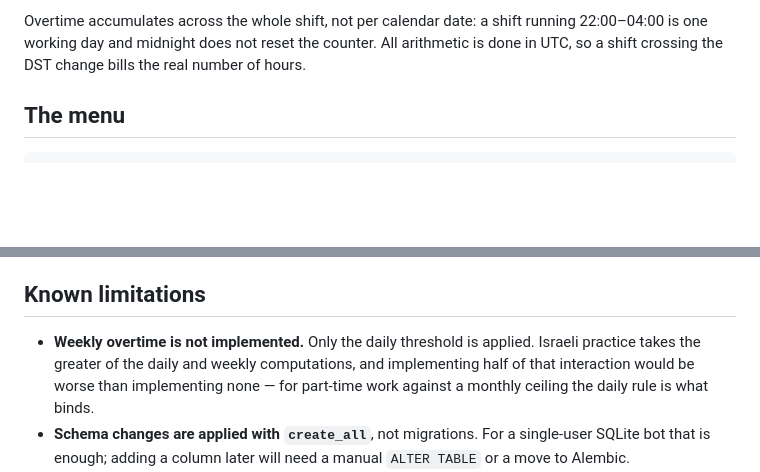
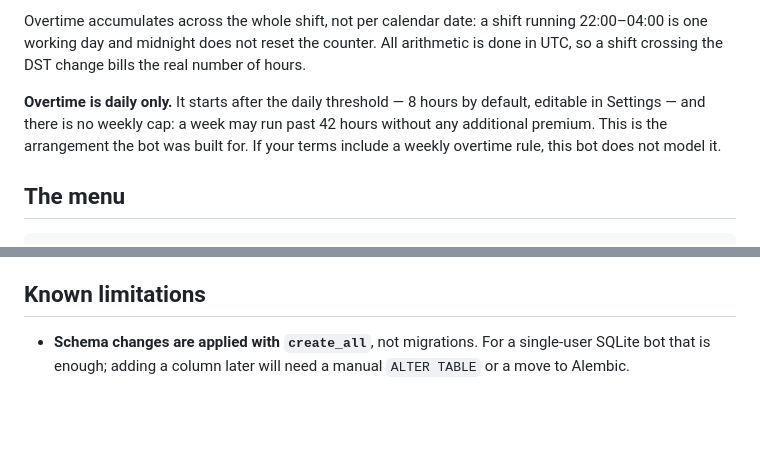
Before and after one commit to andreyshindler/salary-tracking, a Markdown page: README.md, 2 parts joined by grey strips. Drawn GitHub-style; blank space fills up the shorter version.

Commit message:
Document overtime as daily-only by design, not a limitation
Overtime starts after the daily threshold with no weekly cap; a week may
exceed 42 hours without an additional premium. That is the pay arrangement
this bot models, so describe it alongside the rate tiers rather than
listing it under known limitations as though something were missing.

Keeps the caveat for readers whose terms differ. No behaviour change.

Co-Authored-By: Claude Opus 5 <noreply@anthropic.com>
Claude-Session: https://claude.ai/code/session_01Se8Dx1ksLe1kPybmoz3UHw

```diff
--- a/README.md
+++ b/README.md
@@ -39,6 +39,12 @@ Overtime accumulates across the whole shift, not per calendar date: a shift
 running 22:00–04:00 is one working day and midnight does not reset the counter.
 All arithmetic is done in UTC, so a shift crossing the DST change bills the
 real number of hours.
+
+**Overtime is daily only.** It starts after the daily threshold — 8 hours by
+default, editable in Settings — and there is no weekly cap: a week may run past
+42 hours without any additional premium. This is the arrangement the bot was
+built for. If your terms include a weekly overtime rule, this bot does not
+model it.
 
 ## The menu
 
@@ -187,10 +193,6 @@ salary_bot/
 
 ## Known limitations
 
-- **Weekly overtime is not implemented.** Only the daily threshold is applied.
-  Israeli practice takes the greater of the daily and weekly computations, and
-  implementing half of that interaction would be worse than implementing none —
-  for part-time work against a monthly ceiling the daily rule is what binds.
 - **Schema changes are applied with `create_all`**, not migrations. For a
   single-user SQLite bot that is enough; adding a column later will need a
   manual `ALTER TABLE` or a move to Alembic.
```
